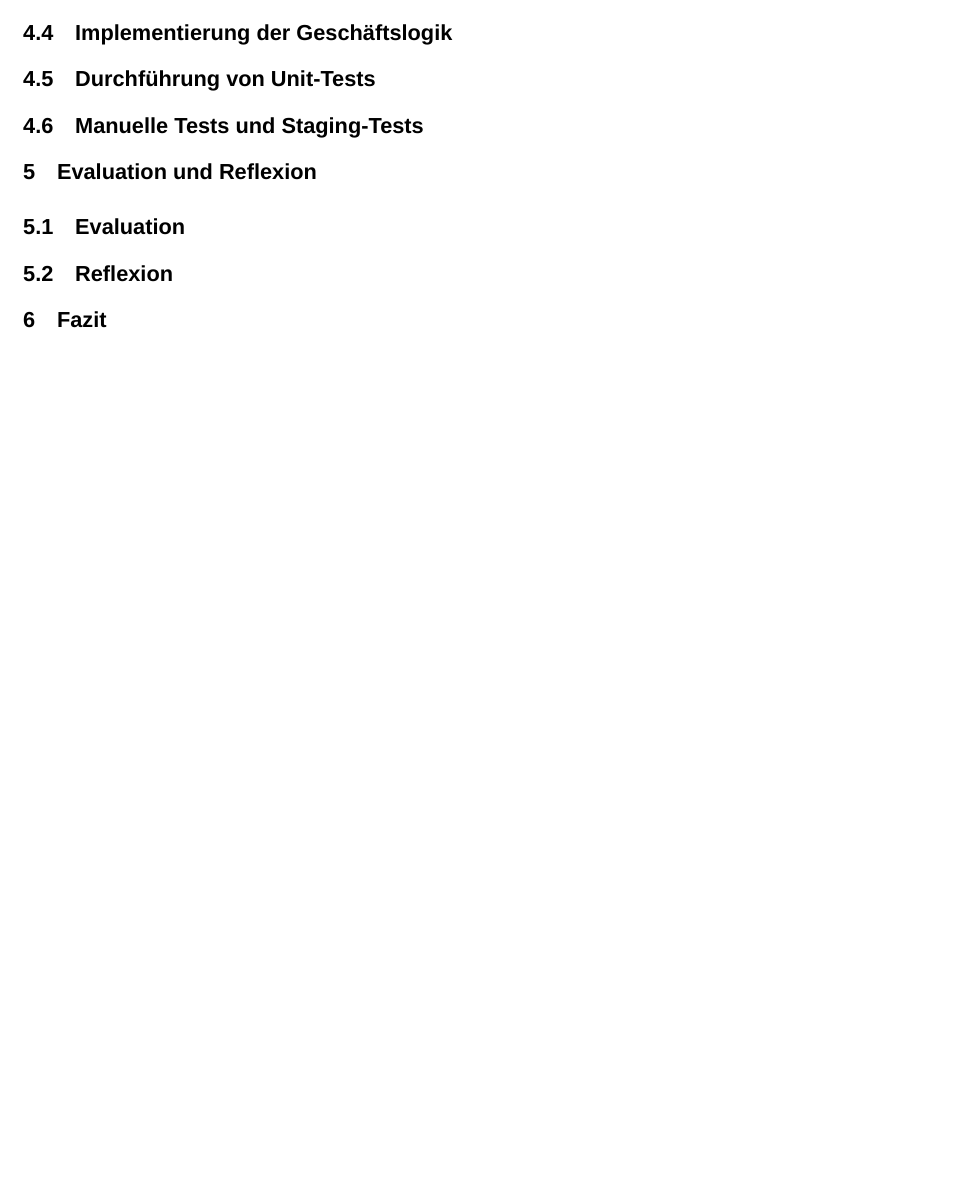
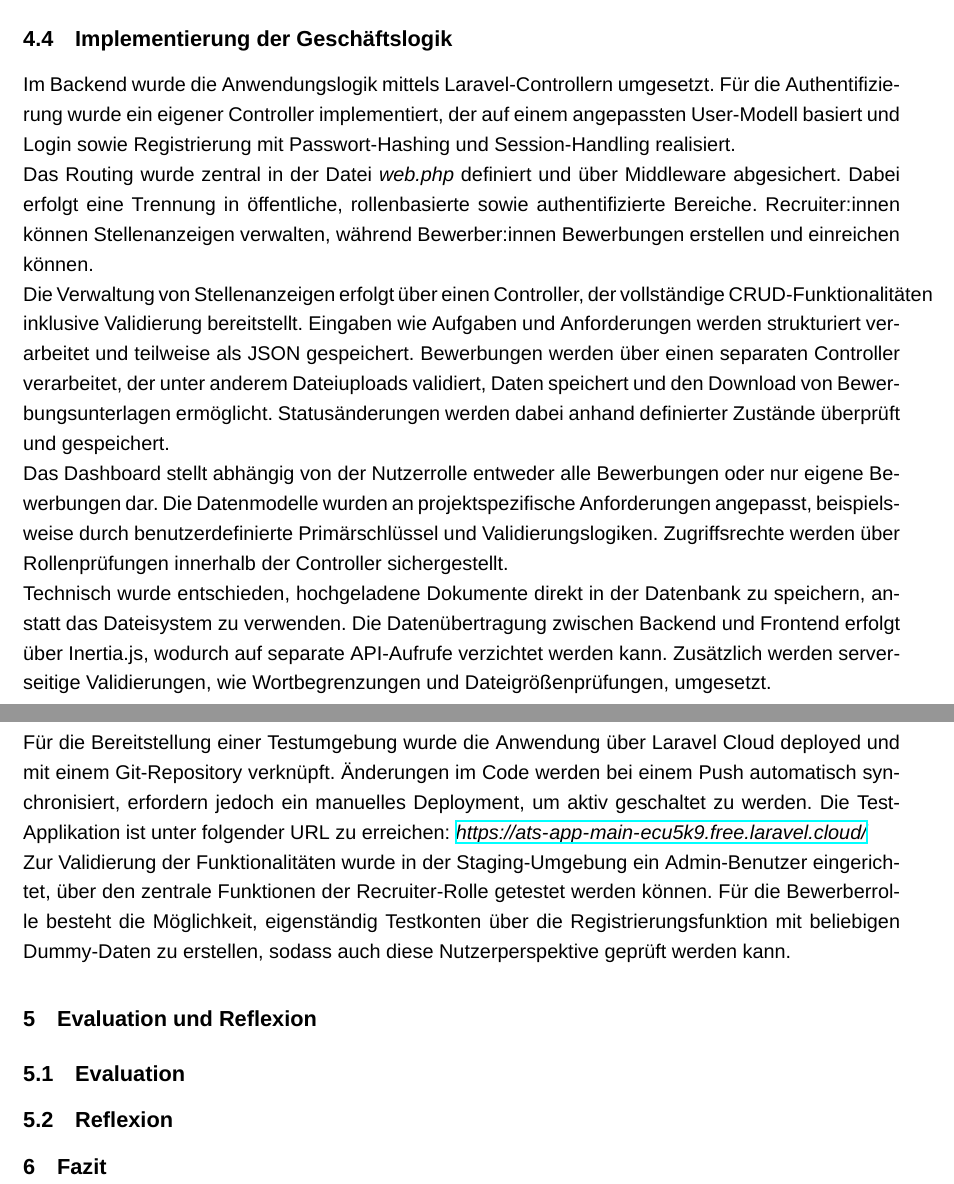
Before and after one commit to D1mebag1337/ProjectWebAppUni, a LaTeX document (LatexFiles/main.tex, which reads LatexFiles/kapitel/entwicklung.tex): part of page 5 of 12 before the commit and two parts of pages 6 and 7 of 14 after it, the two joined at a grey line, cut so that both start at the same text, the shorter picture padded with empty space. Compiled offline with XeLaTeX; a missing font is replaced by an installed copy or a similar font.

Commit message:
Durchfuehrungskapitel fertiggestellt

```diff
--- a/LatexFiles/kapitel/entwicklung.tex
+++ b/LatexFiles/kapitel/entwicklung.tex
@@ -16,3 +24,27 @@
 \subsection{Implementierung der Geschäftslogik}
-\subsection{Durchführung von Unit-Tests}
+Im Backend wurde die Anwendungslogik mittels Laravel-Controllern umgesetzt.
+Für die Authentifizierung wurde ein eigener Controller implementiert, der auf einem angepassten User-Modell basiert und Login sowie Registrierung mit Passwort-Hashing und Session-Handling realisiert.
+\newline
+Das Routing wurde zentral in der Datei \textit{web.php} definiert und über Middleware abgesichert.
+Dabei erfolgt eine Trennung in öffentliche, rollenbasierte sowie authentifizierte Bereiche.
+Recruiter:innen können Stellenanzeigen verwalten, während Bewerber:innen Bewerbungen erstellen und einreichen können.
+\newline
+Die Verwaltung von Stellenanzeigen erfolgt über einen Controller, der vollständige CRUD-Funktionalitäten inklusive Validierung bereitstellt.
+Eingaben wie Aufgaben und Anforderungen werden strukturiert verarbeitet und teilweise als JSON gespeichert.
+Bewerbungen werden über einen separaten Controller verarbeitet, der unter anderem Dateiuploads validiert, Daten speichert und den Download von Bewerbungsunterlagen ermöglicht.
+Statusänderungen werden dabei anhand definierter Zustände überprüft und gespeichert.
+\newline
+Das Dashboard stellt abhängig von der Nutzerrolle entweder alle Bewerbungen oder nur eigene Bewerbungen dar.
+Die Datenmodelle wurden an projektspezifische Anforderungen angepasst, beispielsweise durch benutzerdefinierte Primärschlüssel und Validierungslogiken.
+Zugriffsrechte werden über Rollenprüfungen innerhalb der Controller sichergestellt.
+\newline
+Technisch wurde entschieden, hochgeladene Dokumente direkt in der Datenbank zu speichern, anstatt das Dateisystem zu verwenden.
+Die Datenübertragung zwischen Backend und Frontend erfolgt über Inertia.js, wodurch auf separate API-Aufrufe verzichtet werden kann.
+Zusätzlich werden serverseitige Validierungen, wie Wortbegrenzungen und Dateigrößenprüfungen, umgesetzt.
 \subsection{Manuelle Tests und Staging-Tests}
+Für die Bereitstellung einer Testumgebung wurde die Anwendung über Laravel Cloud deployed und mit einem Git-Repository verknüpft.
+Änderungen im Code werden bei einem Push automatisch synchronisiert, erfordern jedoch ein manuelles Deployment, um aktiv geschaltet zu werden.
+Die Test-Applikation ist unter folgender URL zu erreichen: \textit{\url{https://ats-app-main-ecu5k9.free.laravel.cloud/}}
+\newline
+Zur Validierung der Funktionalitäten wurde in der Staging-Umgebung ein Admin-Benutzer eingerichtet, über den zentrale Funktionen der Recruiter-Rolle getestet werden können.
+Für die Bewerberrolle besteht die Möglichkeit, eigenständig Testkonten über die Registrierungsfunktion mit beliebigen Dummy-Daten zu erstellen, sodass auch diese Nutzerperspektive geprüft werden kann.
```
Also changed, not shown: LatexFiles/kapitel/entwicklung.tex (30 more changed lines).
